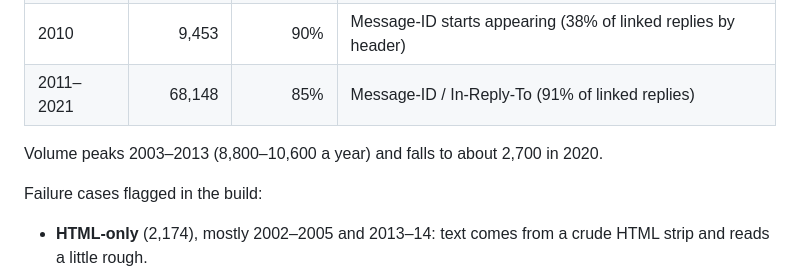
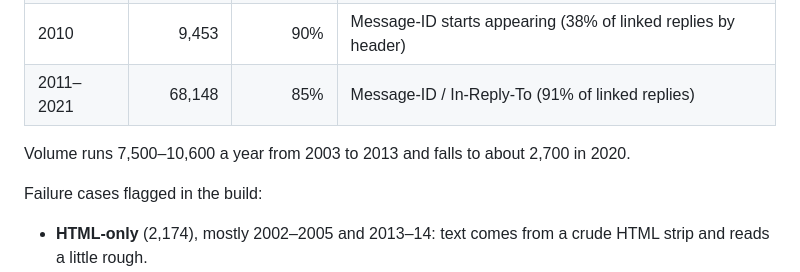
Before and after one commit to justalewis/wpa-l-archive, a Markdown page: NOTES.md, the part around the change. Rendered like a GitHub page.

Commit message:
NOTES: correct the 2003-2013 volume range
Co-Authored-By: Claude Opus 5.5 <noreply@anthropic.com>

```diff
--- a/NOTES.md
+++ b/NOTES.md
@@ -35,7 +35,7 @@ rebuild, because Windows won't replace a database file another process has open.
 | 2010 | 9,453 | 90% | Message-ID starts appearing (38% of linked replies by header) |
 | 2011–2021 | 68,148 | 85% | Message-ID / In-Reply-To (91% of linked replies) |
 
-Volume peaks 2003–2013 (8,800–10,600 a year) and falls to about 2,700 in 2020.
+Volume runs 7,500–10,600 a year from 2003 to 2013 and falls to about 2,700 in 2020.
 
 Failure cases flagged in the build:
 
```
